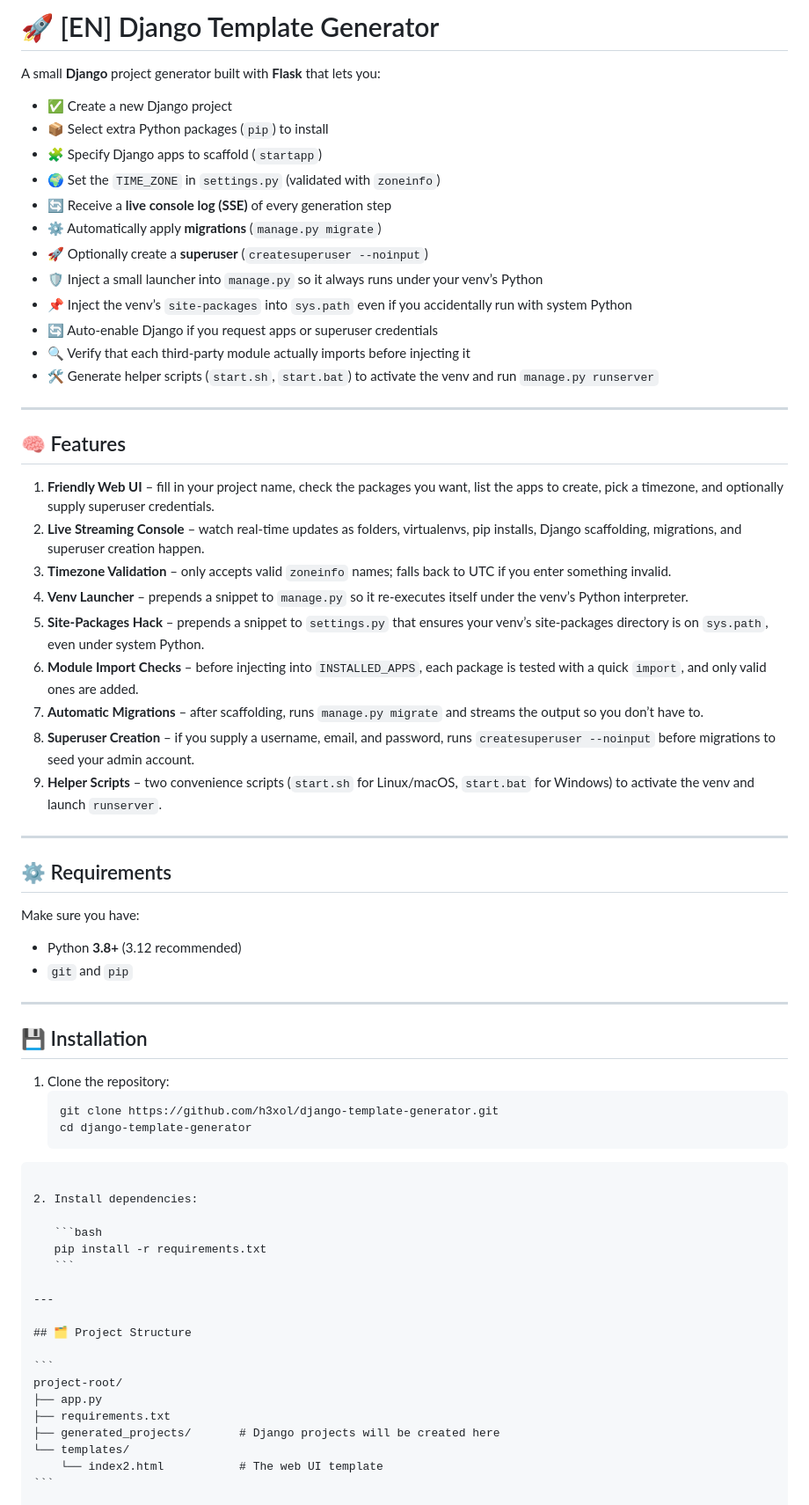
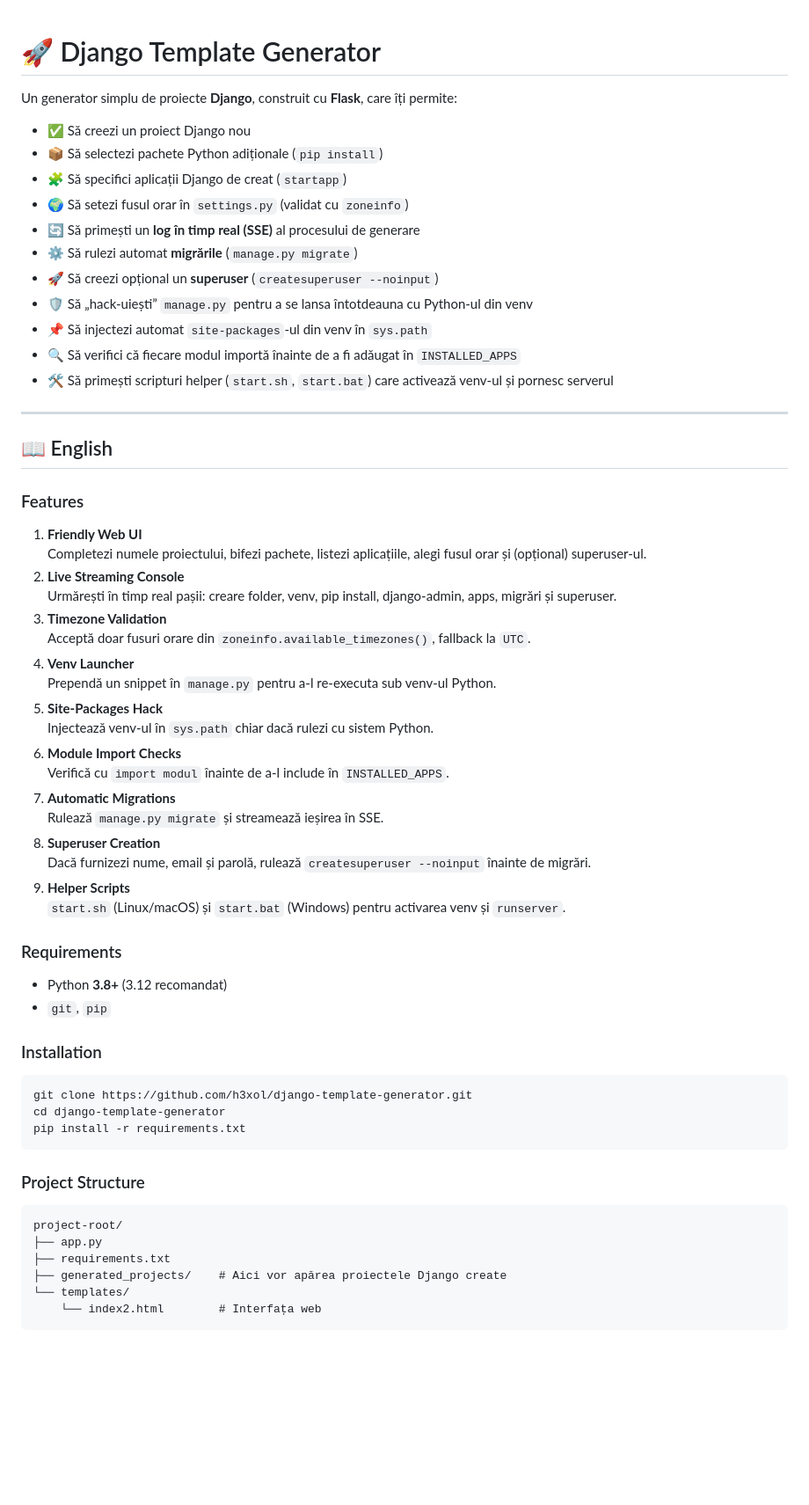
Before and after one commit to h3xol/django-template-generator, a Markdown page: README.md, the part around one of its changes. Shown at 88% size. GitHub-like rendering; blank space fills up the shorter version.

`````diff
--- a/README.md
+++ b/README.md
@@ -1,69 +1,66 @@
-# 🚀 [EN] Django Template Generator
 
-A small **Django** project generator built with **Flask** that lets you:
+# 🚀 Django Template Generator
 
-* ✅ Create a new Django project
-* 📦 Select extra Python packages (`pip`) to install
-* 🧩 Specify Django apps to scaffold (`startapp`)
-* 🌍 Set the `TIME_ZONE` in `settings.py` (validated with `zoneinfo`)
-* 🔄 Receive a **live console log (SSE)** of every generation step
-* ⚙️ Automatically apply **migrations** (`manage.py migrate`)
-* 🚀 Optionally create a **superuser** (`createsuperuser --noinput`)
-* 🛡️ Inject a small launcher into `manage.py` so it always runs under your venv’s Python
-* 📌 Inject the venv’s `site-packages` into `sys.path` even if you accidentally run with system Python
-* 🔄 Auto-enable Django if you request apps or superuser credentials
-* 🔍 Verify that each third-party module actually imports before injecting it
-* 🛠️ Generate helper scripts (`start.sh`, `start.bat`) to activate the venv and run `manage.py runserver`
+Un generator simplu de proiecte **Django**, construit cu **Flask**, care îți permite:
+
+- ✅ Să creezi un proiect Django nou
+- 📦 Să selectezi pachete Python adiționale (`pip install`)
+- 🧩 Să specifici aplicații Django de creat (`startapp`)
+- 🌍 Să setezi fusul orar în `settings.py` (validat cu `zoneinfo`)
+- 🔄 Să primești un **log în timp real (SSE)** al procesului de generare
+- ⚙️ Să rulezi automat **migrările** (`manage.py migrate`)
+- 🚀 Să creezi opțional un **superuser** (`createsuperuser --noinput`)
+- 🛡️ Să „hack-uiești” `manage.py` pentru a se lansa întotdeauna cu Python-ul din venv
+- 📌 Să injectezi automat `site-packages`-ul din venv în `sys.path`
+- 🔍 Să verifici că fiecare modul importă înainte de a fi adăugat în `INSTALLED_APPS`
+- 🛠️ Să primești scripturi helper (`start.sh`, `start.bat`) care activează venv-ul și pornesc serverul
 
 ---
 
-## 🧠 Features
+## 📖 English
 
-1. **Friendly Web UI** – fill in your project name, check the packages you want, list the apps to create, pick a timezone, and optionally supply superuser credentials.
-2. **Live Streaming Console** – watch real-time updates as folders, virtualenvs, pip installs, Django scaffolding, migrations, and superuser creation happen.
-3. **Timezone Validation** – only accepts valid `zoneinfo` names; falls back to UTC if you enter something invalid.
-4. **Venv Launcher** – prepends a snippet to `manage.py` so it re-executes itself under the venv’s Python interpreter.
-5. **Site-Packages Hack** – prepends a snippet to `settings.py` that ensures your venv’s site-packages directory is on `sys.path`, even under system Python.
-6. **Module Import Checks** – before injecting into `INSTALLED_APPS`, each package is tested with a quick `import`, and only valid ones are added.
-7. **Automatic Migrations** – after scaffolding, runs `manage.py migrate` and streams the output so you don’t have to.
-8. **Superuser Creation** – if you supply a username, email, and password, runs `createsuperuser --noinput` before migrations to seed your admin account.
-9. **Helper Scripts** – two convenience scripts (`start.sh` for Linux/macOS, `start.bat` for Windows) to activate the venv and launch `runserver`.
+### Features
 
----
+1. **Friendly Web UI**
+   Completezi numele proiectului, bifezi pachete, listezi aplicațiile, alegi fusul orar și (opțional) superuser-ul.
+2. **Live Streaming Console**
+   Urmărești în timp real pașii: creare folder, venv, pip install, django-admin, apps, migrări și superuser.
+3. **Timezone Validation**
+   Acceptă doar fusuri orare din `zoneinfo.available_timezones()`, fallback la `UTC`.
+4. **Venv Launcher**
+   Prependă un snippet în `manage.py` pentru a-l re-execu­ta sub venv-ul Python.
+5. **Site-Packages Hack**
+   Injectează venv-ul în `sys.path` chiar dacă rulezi cu sistem Python.
+6. **Module Import Checks**
+   Verifică cu `import modul` înainte de a-l include în `INSTALLED_APPS`.
+7. **Automatic Migrations**
+   Rulează `manage.py migrate` și streamează ieșirea în SSE.
+8. **Superuser Creation**
+   Dacă furnizezi nume, email și parolă, rulează `createsuperuser --noinput` înainte de migrări.
+9. **Helper Scripts**
+   `start.sh` (Linux/macOS) și `start.bat` (Windows) pentru activarea venv și `runserver`.
 
-## ⚙️ Requirements
+### Requirements
 
-Make sure you have:
+- Python **3.8+** (3.12 recomandat)
+- `git`, `pip`
 
-* Python **3.8+** (3.12 recommended)
-* `git` and `pip`
+### Installation
 
----
-
-## 💾 Installation
-
-1. Clone the repository:
-   ```bash
-   git clone https://github.com/h3xol/django-template-generator.git
-   cd django-template-generator
+```bash
+git clone https://github.com/h3xol/django-template-generator.git
+cd django-template-generator
+pip install -r requirements.txt
 ````
 
-2. Install dependencies:
-
-   ```bash
-   pip install -r requirements.txt
-   ```
-
----
-
-## 🗂️ Project Structure
+### Project Structure
 
 ```
 project-root/
 ├── app.py
 ├── requirements.txt
-├── generated_projects/       # Django projects will be created here
+├── generated_projects/    # Aici vor apărea proiectele Django create
 └── templates/
-    └── index2.html           # The web UI template
+    └── index2.html        # Interfața web
 ```
 
`````
Also changed, not shown: other parts of README.md (+60 -118 lines).
